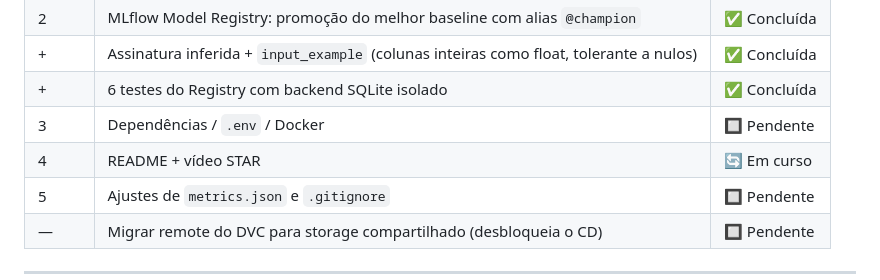
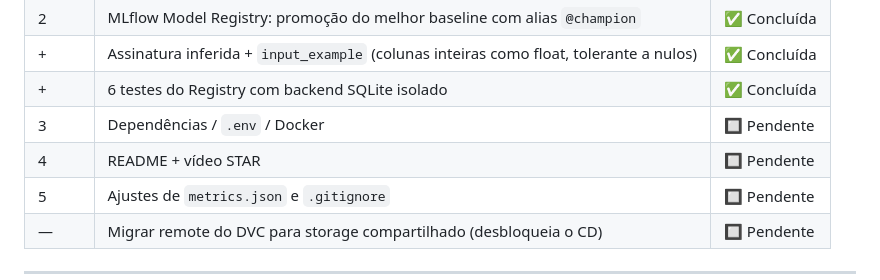
Before and after one commit to GerBru/10-mle-fase03, a Markdown page: README.md, the part around the change. Rendered like a GitHub page.

Commit message:
docs: marca Gap 4 como pendente

```diff
--- a/README.md
+++ b/README.md
@@ -742,7 +742,7 @@ o que os mantém executáveis em CI.
 | +     | Assinatura inferida + `input_example` (colunas inteiras como float, tolerante a nulos)        | ✅ Concluída   |
 | +     | 6 testes do Registry com backend SQLite isolado                                               | ✅ Concluída   |
 | 3     | Dependências / `.env` / Docker                                                                | 🔲 Pendente    |
-| 4     | README + vídeo STAR                                                                           | 🔄 Em curso    |
+| 4     | README + vídeo STAR                                                                           | 🔲 Pendente    |
 | 5     | Ajustes de `metrics.json` e `.gitignore`                                                      | 🔲 Pendente    |
 | —     | Migrar remote do DVC para storage compartilhado (desbloqueia o CD)                            | 🔲 Pendente    |
 
```
